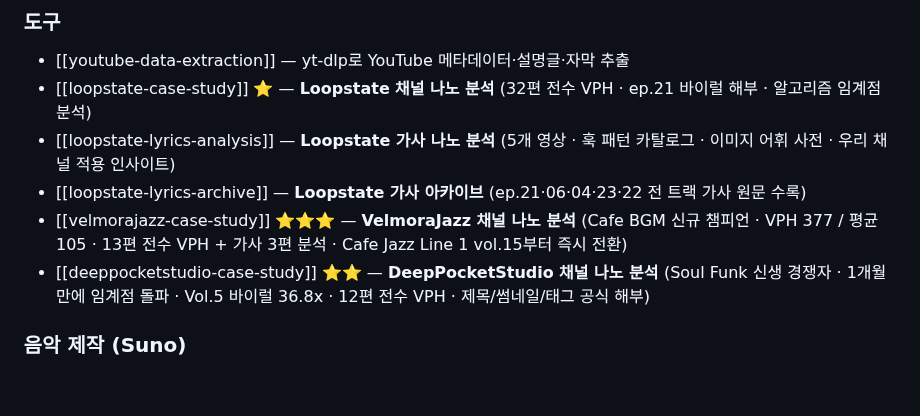
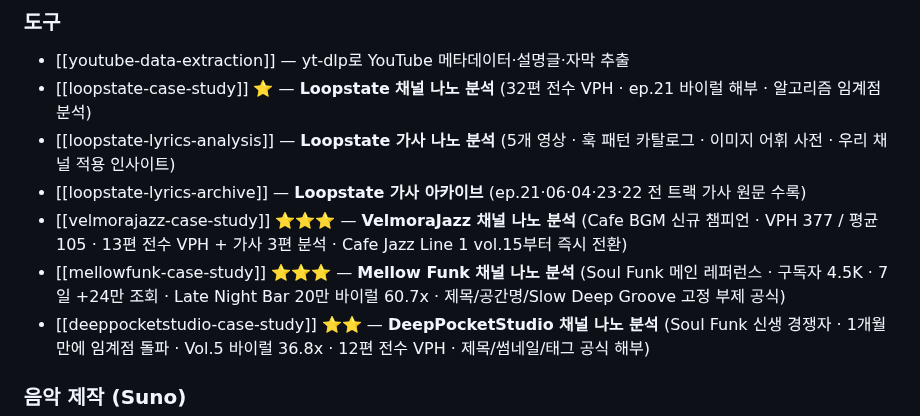
Before and after one commit to koreaemotion1004-cpu/playlist, a Markdown page: wiki/index.md, the part around the change. Rendered like a GitHub page; blank space fills up the shorter version.

```diff
--- a/wiki/index.md
+++ b/wiki/index.md
@@ -72,6 +72,7 @@ AI가 매 세션마다 이 위키를 참조하여 일관된 품질의 아웃풋
 - [[loopstate-lyrics-analysis]] — **Loopstate 가사 나노 분석** (5개 영상 · 훅 패턴 카탈로그 · 이미지 어휘 사전 · 우리 채널 적용 인사이트)
 - [[loopstate-lyrics-archive]] — **Loopstate 가사 아카이브** (ep.21·06·04·23·22 전 트랙 가사 원문 수록)
 - [[velmorajazz-case-study]] ⭐⭐⭐ — **VelmoraJazz 채널 나노 분석** (Cafe BGM 신규 챔피언 · VPH 377 / 평균 105 · 13편 전수 VPH + 가사 3편 분석 · Cafe Jazz Line 1 vol.15부터 즉시 전환)
+- [[mellowfunk-case-study]] ⭐⭐⭐ — **Mellow Funk 채널 나노 분석** (Soul Funk 메인 레퍼런스 · 구독자 4.5K · 7일 +24만 조회 · Late Night Bar 20만 바이럴 60.7x · 제목/공간명/Slow Deep Groove 고정 부제 공식)
 - [[deeppocketstudio-case-study]] ⭐⭐ — **DeepPocketStudio 채널 나노 분석** (Soul Funk 신생 경쟁자 · 1개월 만에 임계점 돌파 · Vol.5 바이럴 36.8x · 12편 전수 VPH · 제목/썸네일/태그 공식 해부)
 
 ### 음악 제작 (Suno)
```
Also changed, not shown: wiki/mellowfunk-case-study.md (added, +238 -0 lines).
